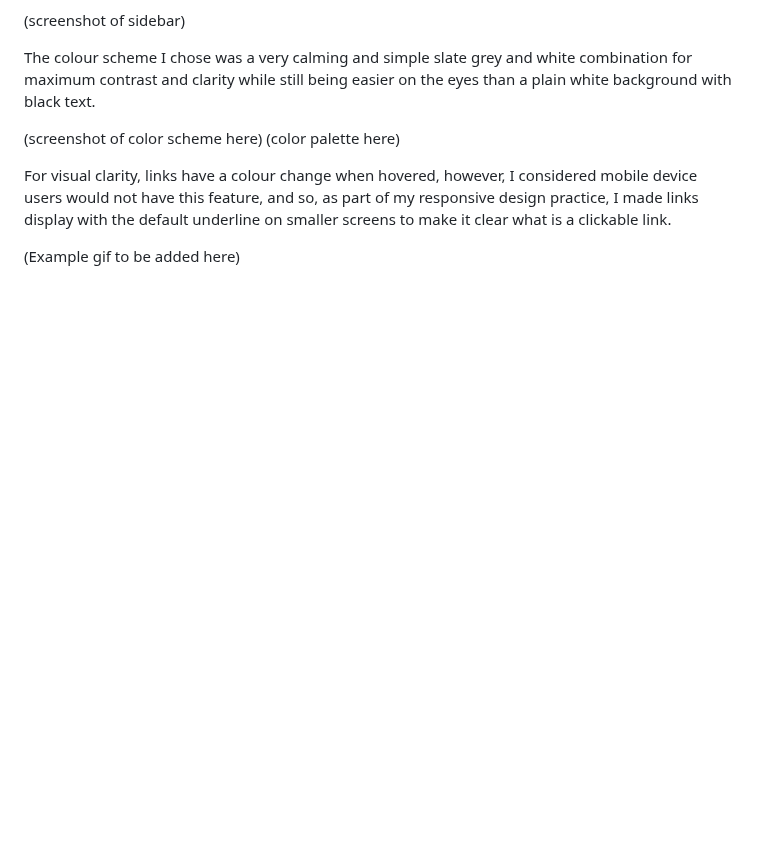
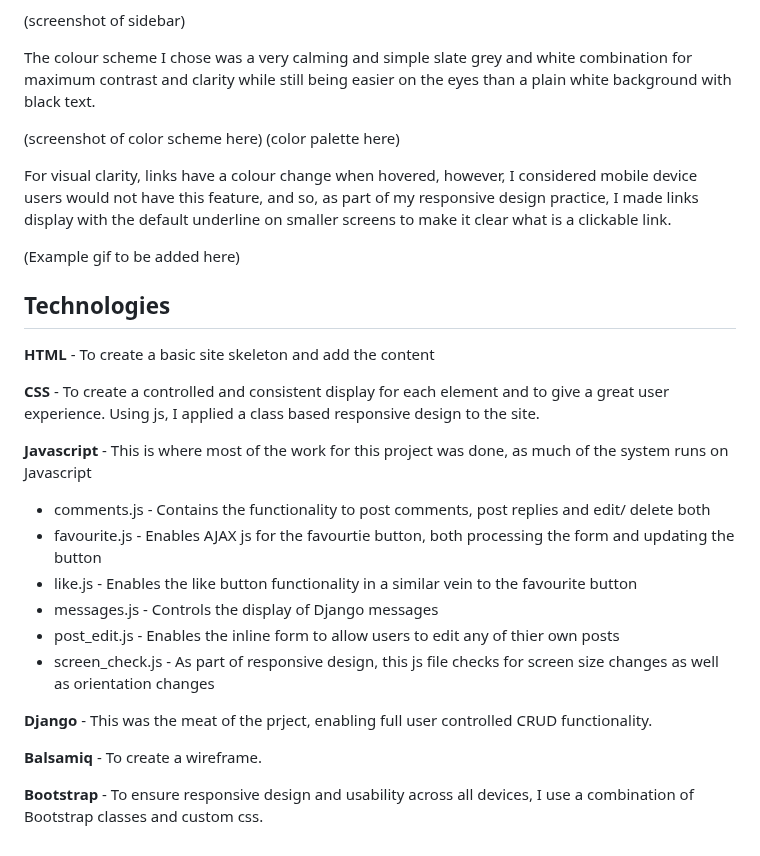
Before and after one commit to Arcandrus/mtg-forum, a Markdown page: README.md, the part around the change. Drawn GitHub-style; blank space fills up the shorter version.

```diff
--- a/README.md
+++ b/README.md
@@ -76,3 +76,22 @@ The colour scheme I chose was a very calming and simple slate grey and white com
 For visual clarity, links have a colour change when hovered, however, I considered mobile device users would not have this feature, and so, as part of my responsive design practice, I made links display with the default underline on smaller screens to make it clear what is a clickable link.
 
 (Example gif to be added here)
+
+## Technologies
+**HTML** - To create a basic site skeleton and add the content
+
+**CSS** - To create a controlled and consistent display for each element and to give a great user experience. Using js, I applied a class based responsive design to the site.
+
+**Javascript** - This is where most of the work for this project was done, as much of the system runs on Javascript
++ comments.js - Contains the functionality to post comments, post replies and edit/ delete both
++ favourite.js - Enables AJAX js for the favourtie button, both processing the form and updating the button
++ like.js - Enables the like button functionality in a similar vein to the favourite button
++ messages.js - Controls the display of Django messages
++ post_edit.js - Enables the inline form to allow users to edit any of thier own posts
++ screen_check.js - As part of responsive design, this js file checks for screen size changes as well as orientation changes
+
+**Django** - This was the meat of the prject, enabling full user controlled CRUD functionality.
+
+**Balsamiq** - To create a wireframe.
+
+**Bootstrap** - To ensure responsive design and usability across all devices, I use a combination of Bootstrap classes and custom css.
```
